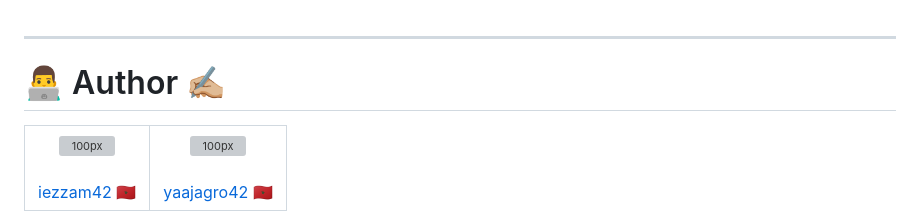
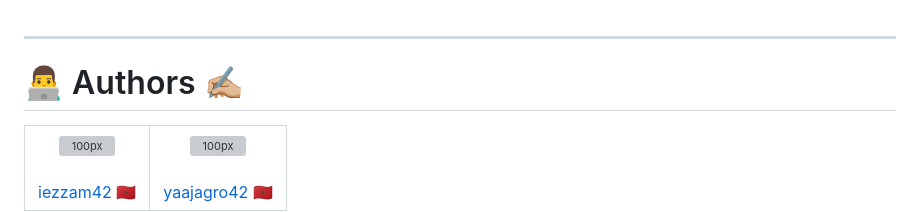
Before and after one commit to iaceene/Cub3d_42, a Markdown page: Readme.md, the part around the change. Drawn GitHub-style; grey boxes are pictures that could not be loaded.

```diff
--- a/Readme.md
+++ b/Readme.md
@@ -1,6 +1,6 @@
 ---
 
-# 👨‍💻 Author ✍🏼
+# 👨‍💻 Authors ✍🏼
 
 <table>
   <tr>
```
